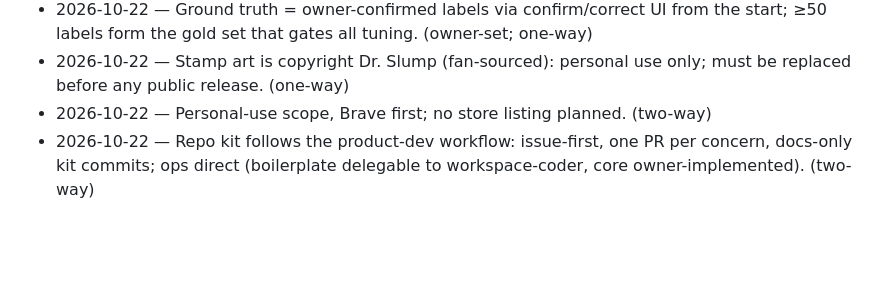
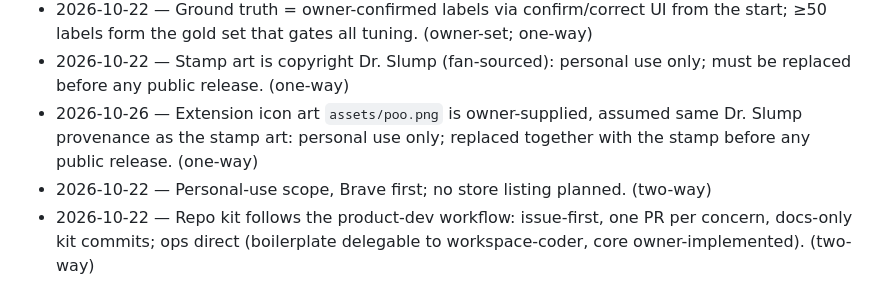
Before and after one commit to CoffeRobot/aislop_detector, a Markdown page: PLAN.md, the part around the change. GitHub-like rendering; blank space fills up the shorter version.

Commit message:
docs: record extension icon art provenance constraint in PLAN.md

```diff
--- a/PLAN.md
+++ b/PLAN.md
@@ -107,6 +107,9 @@ Settled in the 2026-10-22 grill session; amended in the 2026-10-23 to-spec revie
   start; ≥50 labels form the gold set that gates all tuning. (owner-set; one-way)
 - 2026-10-22 — Stamp art is copyright Dr. Slump (fan-sourced): personal use only;
   must be replaced before any public release. (one-way)
+- 2026-10-26 — Extension icon art `assets/poo.png` is owner-supplied, assumed same
+  Dr. Slump provenance as the stamp art: personal use only; replaced together with
+  the stamp before any public release. (one-way)
 - 2026-10-22 — Personal-use scope, Brave first; no store listing planned. (two-way)
 - 2026-10-22 — Repo kit follows the product-dev workflow: issue-first, one PR per
   concern, docs-only kit commits; ops direct (boilerplate delegable to
```
